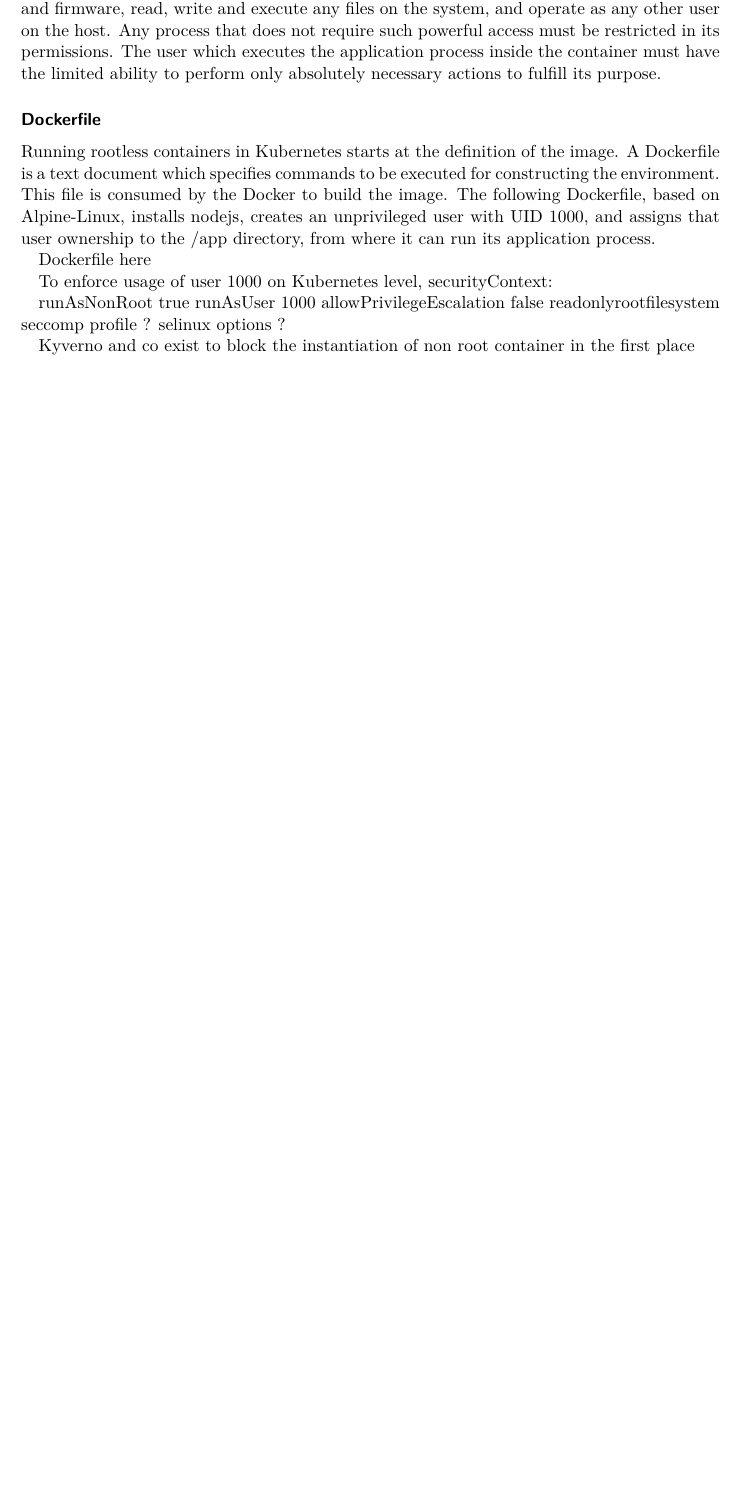
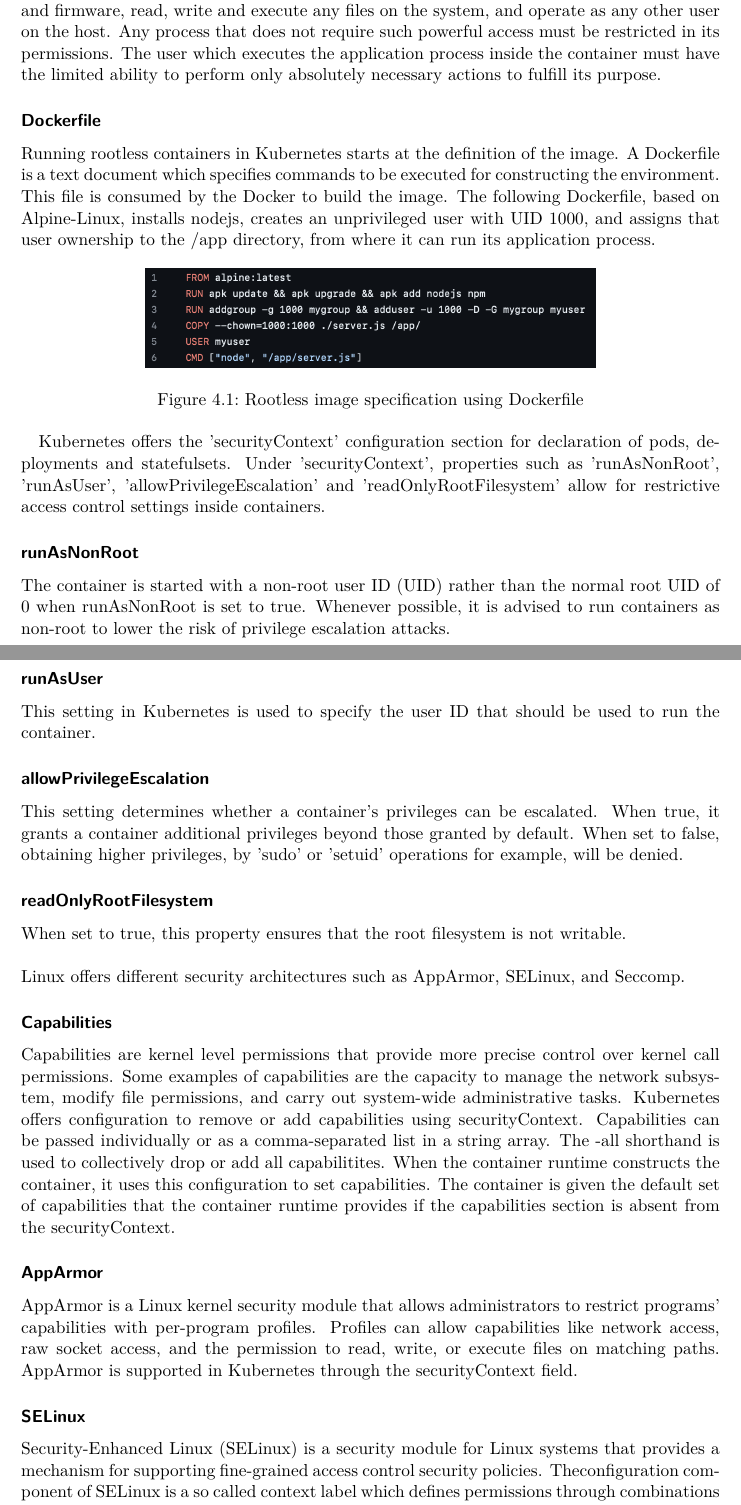
Before and after one commit to gbjk1/ba, a LaTeX thesis (tex/thesis.tex): part of page 25 of 35 before the commit and two parts of pages 25 and 26 of 37 after it, the two joined at a grey line, cut so that both start at the same text, the shorter picture padded with empty space. Compiled offline with pdfLaTeX.

Commit message:
rootless containers

```diff
--- a/tex/thesis.tex
+++ b/tex/thesis.tex
@@ -789,20 +791,49 @@ commands to be executed for constructing the environment. This file is consumed
 Dockerfile, based on Alpine-Linux, installs nodejs, creates an unprivileged user with UID 1000, and assigns that user ownership
 to the /app directory, from where it can run its application process.
 
-Dockerfile here
+\begin{figure}[htbp]
+  \centering
+      \includegraphics[width=10cm]{../images/dockerfile}
+  \caption{Rootless image specification using Dockerfile}
+  \label{fig:dockerfile}
+\end{figure}
 
 
+Kubernetes offers the 'securityContext' configuration section for declaration of pods, deployments and statefulsets.
+Under 'securityContext', properties such as 'runAsNonRoot', 'runAsUser', 'allowPrivilegeEscalation' and 'readOnlyRootFilesystem'
+allow for restrictive access control settings inside containers.
 
-To enforce usage of user 1000 on Kubernetes level,
-securityContext:
+\subsubsection{runAsNonRoot}
+The container is started with a non-root user ID (UID) rather than the normal root UID of 0 when runAsNonRoot is set to true.
+Whenever possible, it is advised to run containers as non-root to lower the risk of privilege escalation attacks.
+\subsubsection{runAsUser}
+This setting in Kubernetes is used to specify the user ID that should be used to run the container.
+\subsubsection{allowPrivilegeEscalation}
+This setting determines whether a container's privileges can be escalated. When true, it grants a container additional privileges
+beyond those granted by default. When set to false, obtaining higher privileges, by 'sudo' or 'setuid' operations for example,
+will be denied.
+\subsubsection{readOnlyRootFilesystem}
+When set to true, this property ensures that the root filesystem is not writable.
+\newline
+\newline
+Linux offers different security architectures such as AppArmor, SELinux, and Seccomp.
+\subsubsection{Capabilities}
+Capabilities are kernel level permissions that provide more precise control over kernel call permissions. Some examples of
+capabilities are the capacity to manage the network subsystem, modify file permissions, and carry out system-wide administrative
+tasks. Kubernetes offers configuration to remove or add capabilities using securityContext. Capabilities can be passed individually
+or as a comma-separated list in a string array. The -all shorthand is used to collectively drop or add all capabilitites.
+When the container runtime constructs the container, it uses this configuration to set capabilities. The container is
+given the default set of capabilities that the container runtime provides if the capabilities section is absent from
+the securityContext.
+\subsubsection{AppArmor}
+AppArmor is a Linux kernel security module that allows administrators to restrict programs' capabilities with per-program
+profiles. Profiles can allow capabilities like network access, raw socket access, and the permission to read, write, or execute files
+on matching paths. AppArmor is supported in Kubernetes through the securityContext field.
 
-runAsNonRoot true
-runAsUser 1000
-allowPrivilegeEscalation false
-readonlyrootfilesystem
-seccomp profile ?
-selinux options ?
+\subsubsection{SELinux}
+Security-Enhanced Linux (SELinux) is a security module for Linux systems that provides a mechanism for supporting fine-grained
+access control security policies. Theconfiguration component of SELinux is a so called context label which defines permissions
+through combinations of user roles, types, levels, and security classes.
+The securityContext allows administrators to define such labels for Kubernetes deployments.
+The SELinux security module must be loaded on the host operating system to assing SELinux labels.
 
-
-
-Kyverno and co exist to block the instantiation of non root container in the first place
```
Also changed, not shown: k8s/example-deployment.yaml (renamed from example-deployment.yaml, +6 -6 lines), theory.md (+4 -0 lines), images/dockerfile.png (added), k8s/example-networkpolicy.yaml (renamed from example-networkpolicy.yaml), k8s/example-nwp2.yaml (renamed from example-nwp2.yaml), k8s/example-service.yaml (renamed from example-service.yaml), tex/thesis.pdf, tex/thesis.tex (10 more changed lines), 7 other files.
